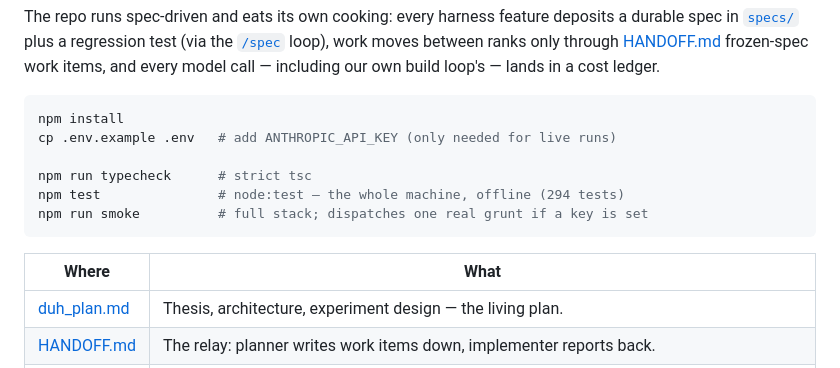
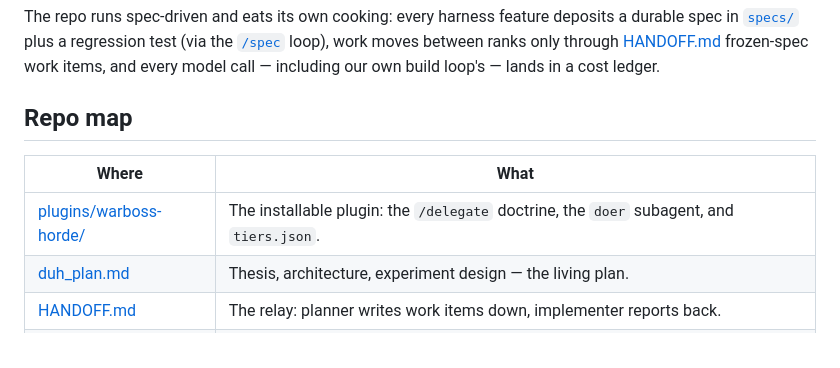
Before and after one commit to SCoureFoure/warboss, a Markdown page: README.md, the part around one of its changes. Rendered like a GitHub page.

````diff
--- a/README.md
+++ b/README.md
@@ -208,17 +294,11 @@ deposits a durable spec in [`specs/`](specs/) plus a regression test (via the
 through [HANDOFF.md](HANDOFF.md) frozen-spec work items, and every model call —
 including our own build loop's — lands in a cost ledger.
 
-```sh
-npm install
-cp .env.example .env   # add ANTHROPIC_API_KEY (only needed for live runs)
-
-npm run typecheck      # strict tsc
-npm test               # node:test — the whole machine, offline (294 tests)
-npm run smoke          # full stack; dispatches one real grunt if a key is set
-```
+## Repo map
 
 | Where | What |
 | --- | --- |
+| [plugins/warboss-horde/](plugins/warboss-horde/) | The installable plugin: the `/delegate` doctrine, the `doer` subagent, and `tiers.json`. |
 | [duh_plan.md](duh_plan.md) | Thesis, architecture, experiment design — the living plan. |
 | [HANDOFF.md](HANDOFF.md) | The relay: planner writes work items down, implementer reports back. |
 | [specs/](specs/) | Durable source of truth per harness feature, paired with tests. |
````
Also changed, not shown: other parts of README.md (+86 -0 lines).
